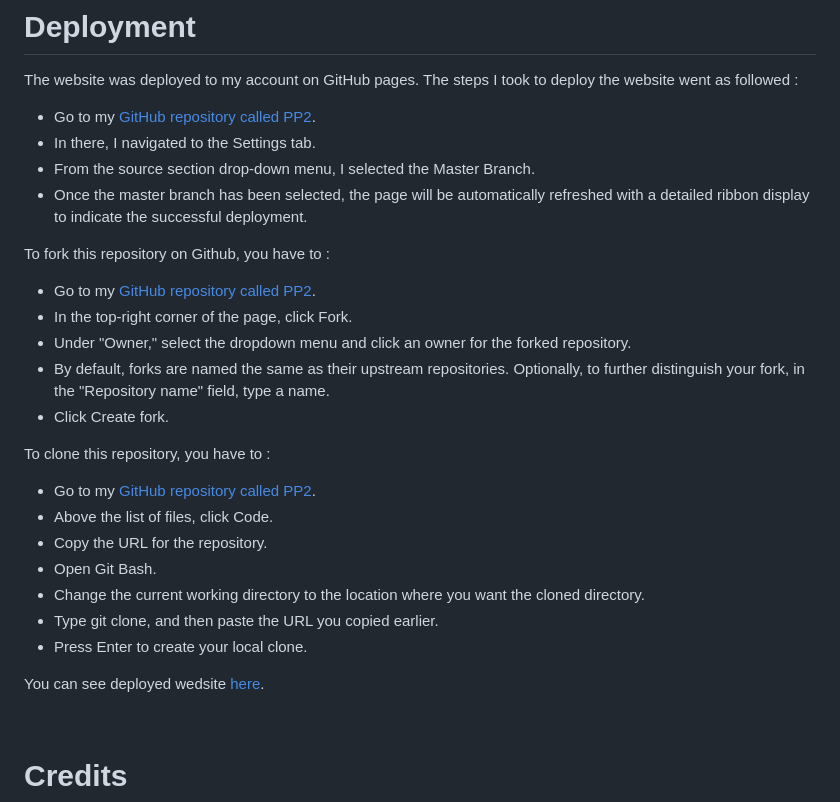
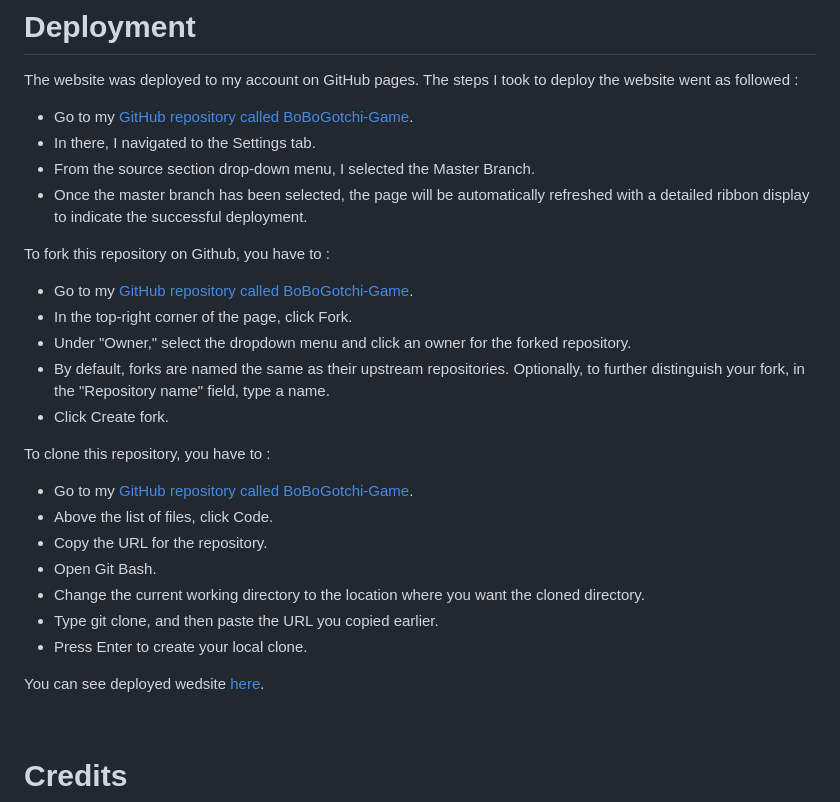
Before and after one commit to ObiWanBonobi/BoBoGotchi-Game, a Markdown page: README.md, the part around the change printed below. Rendered like a GitHub page.

```diff
--- a/README.md
+++ b/README.md
@@ -253,20 +253,20 @@ I tested the deployed wedsite on several devices webbrowsers :
 # Deployment
 
 The website was deployed to my account on GitHub pages. The steps I took to deploy the website went as followed :
-  - Go to my [GitHub repository called PP2](https://github.com/ObiWanBonobi/PP2).
+  - Go to my [GitHub repository called BoBoGotchi-Game](https://github.com/ObiWanBonobi/BoBoGotchi-Game).
   - In there, I navigated to the Settings tab.
   - From the source section drop-down menu, I selected the Master Branch.
   - Once the master branch has been selected, the page will be automatically refreshed with a detailed ribbon display to indicate the successful deployment.
 
 To fork this repository on Github, you have to :
-  - Go to my [GitHub repository called PP2](https://github.com/ObiWanBonobi/PP2).
+  - Go to my [GitHub repository called BoBoGotchi-Game](https://github.com/ObiWanBonobi/BoBoGotchi-Game).
   - In the top-right corner of the page, click Fork.
   - Under "Owner," select the dropdown menu and click an owner for the forked repository.
   - By default, forks are named the same as their upstream repositories. Optionally, to further distinguish your fork, in the "Repository name" field, type a name.
   - Click Create fork.
 
 To clone this repository, you have to :
-  - Go to my [GitHub repository called PP2](https://github.com/ObiWanBonobi/PP2).
+  - Go to my [GitHub repository called BoBoGotchi-Game](https://github.com/ObiWanBonobi/BoBoGotchi-Game).
   - Above the list of files, click  Code.
   - Copy the URL for the repository.
   - Open Git Bash.
```
Also changed, not shown: other parts of README.md (+2 -2 lines).
